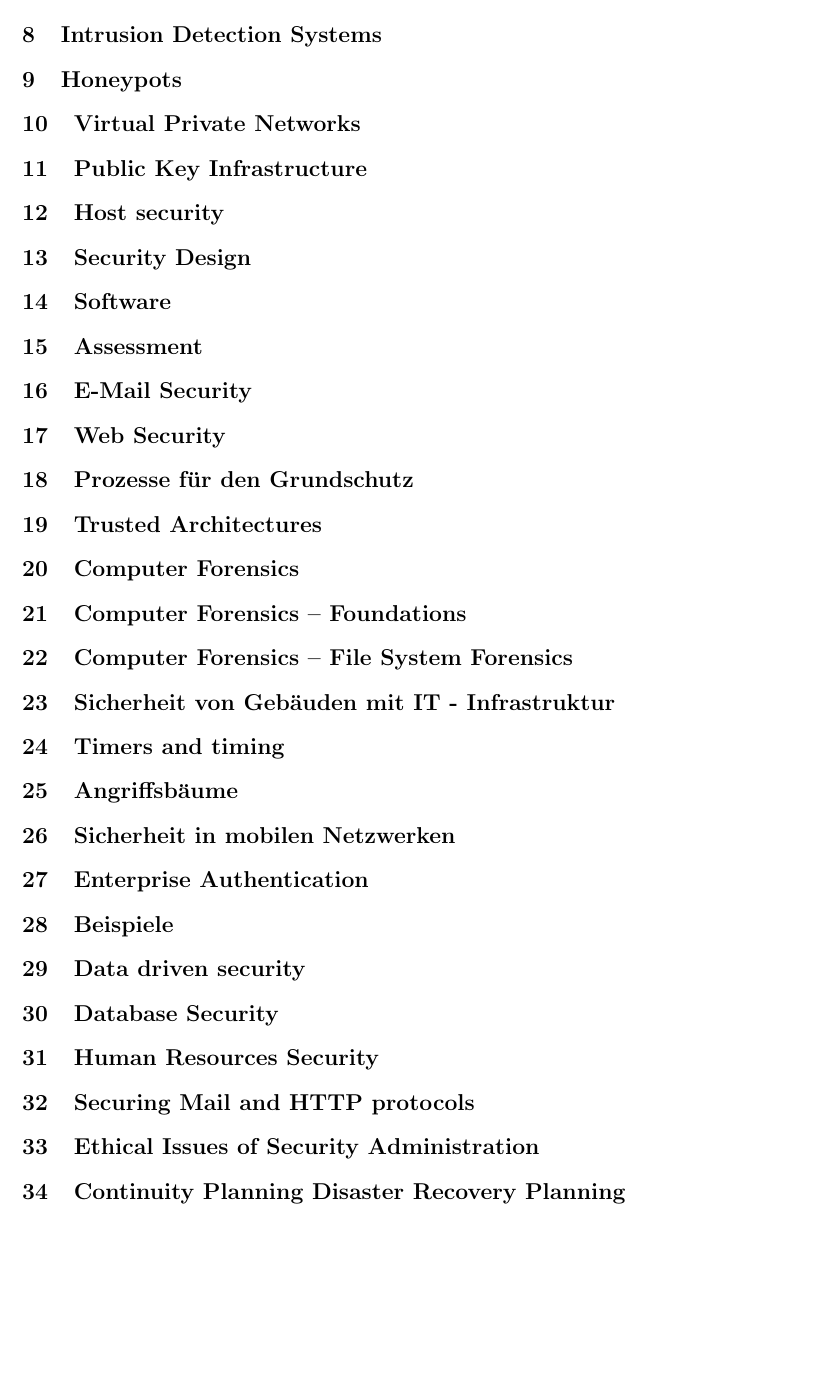
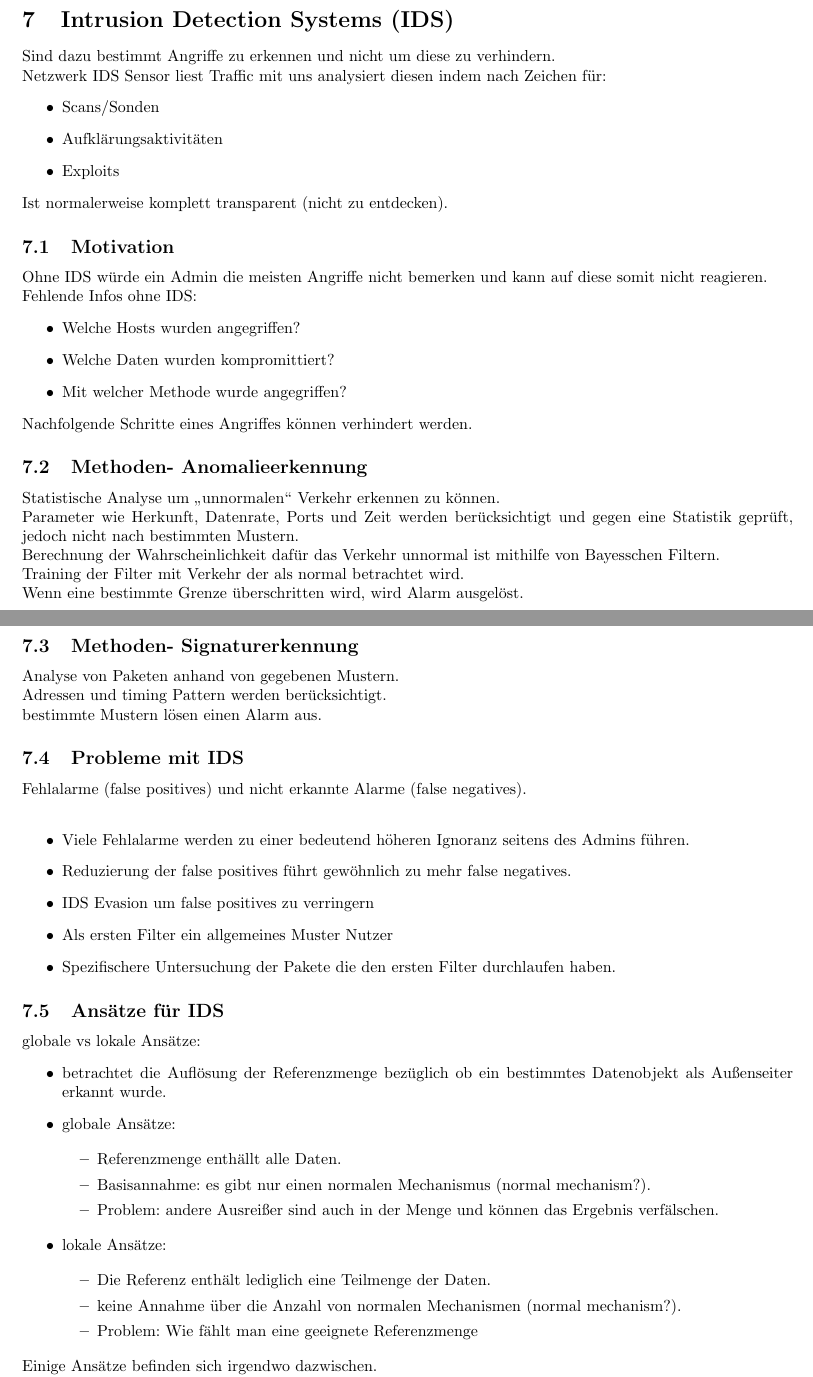
Before and after one commit to ZusammenfassungenBaMaUniHro/Netzbasierte-Anwendungen-und-Dienste, a LaTeX document (nass.tex): part of page 12 of 12 before the commit and two parts of pages 9 and 10 of 11 after it, the two joined at a grey line, cut so that both start at the same text, the shorter picture padded with empty space. Compiled offline with pdfLaTeX.

Commit message:
new Order VL 7 (almost ready)

```diff
--- a/nass.tex
+++ b/nass.tex
@@ -447,15 +447,66 @@ Versuchen ein Sicherheitsbewusstsein im Betrieb zu etablieren.\\
 Wissen verbreiten, aber vorsichtig und sensibel.
 
 
-\section{Routers}
-%060_Routers.pdf
-
-\section{Intrusion Detection Systems}
-%070_IDS.pdf
+\section{Intrusion Detection Systems (IDS)}
 %070_Intrusion_Detection_Systems.pdf
 
-\section{Honeypots}
-%075_Honeypots.pdf
+Sind dazu bestimmt Angriffe zu erkennen und nicht um diese zu verhindern.\\
+Netzwerk IDS Sensor liest Traffic mit uns analysiert diesen indem nach Zeichen für:
+\begin{itemize}
+	\item Scans/Sonden
+    \item Aufklärungsaktivitäten
+    \item Exploits
+\end{itemize}
+Ist normalerweise komplett transparent (nicht zu entdecken).
+\subsection{Motivation}
+Ohne IDS würde ein Admin die meisten Angriffe nicht bemerken und kann auf diese somit nicht reagieren.\\
+Fehlende Infos ohne IDS:
+\begin{itemize}
+	\item Welche Hosts wurden angegriffen?
+    \item Welche Daten wurden kompromittiert?
+    \item Mit welcher Methode wurde angegriffen?
+\end{itemize}
+Nachfolgende Schritte eines Angriffes können verhindert werden.
+\subsection{Methoden- Anomalieerkennung}
+Statistische Analyse um "`unnormalen"' Verkehr erkennen zu können.\\
+Parameter wie Herkunft, Datenrate, Ports und Zeit werden berücksichtigt und gegen eine Statistik geprüft, jedoch nicht nach bestimmten Mustern.\\
+Berechnung der Wahrscheinlichkeit dafür das Verkehr unnormal ist mithilfe von Bayesschen Filtern.\\
+Training der Filter mit Verkehr der als normal betrachtet wird.\\
+Wenn eine bestimmte Grenze überschritten wird, wird Alarm ausgelöst.\\
 
-\section{Virtual Private Networks}
-%080_VPN.pdf
+\subsection{Methoden- Signaturerkennung}
+Analyse von Paketen anhand von gegebenen Mustern.\\
+Adressen und timing Pattern werden berücksichtigt.\\
+bestimmte Mustern lösen einen Alarm aus.
+
+\subsection{Probleme mit IDS}
+Fehlalarme (false positives) und nicht erkannte Alarme (false negatives).\\
+\begin{itemize}
+	\item Viele Fehlalarme werden zu einer bedeutend höheren Ignoranz seitens des Admins führen.
+    \item Reduzierung der false positives führt gewöhnlich zu mehr false negatives.
+    \item IDS Evasion um false positives zu verringern
+    \item Als ersten Filter ein allgemeines Muster Nutzer
+    \item Spezifischere Untersuchung der Pakete die den ersten Filter durchlaufen haben.
+\end{itemize}
+\subsection{Ansätze für IDS}
+globale vs lokale Ansätze:
+\begin{itemize}
+	\item betrachtet die Auflösung der Referenzmenge bezüglich ob ein bestimmtes Datenobjekt als Außenseiter erkannt wurde.
+    \item globale Ansätze:
+
+    \begin{itemize}
+        \item Referenzmenge enthällt alle Daten.
+        \item Basisannahme: es gibt nur einen normalen Mechanismus (normal mechanism?).
+        \item Problem: andere Ausreißer sind auch in der Menge und können das Ergebnis verfälschen.
+    \end{itemize}
+    \item lokale Ansätze:
+
+    \begin{itemize}
+        \item Die Referenz enthält lediglich eine Teilmenge der Daten.
+        \item keine Annahme über die Anzahl von normalen Mechanismen (normal mechanism?).
+        \item Problem: Wie fählt man eine geeignete Referenzmenge
+    \end{itemize}
+\end{itemize}
+Einige Ansätze befinden sich irgendwo dazwischen.\\
+Die Auflösung der Referenzmenge kann automatisch oder durch eine Nutzereingabe verändert werden.
+\subsection{Statistische Tests}
@@ -461,0 +530 @@ Wissen verbreiten, aber vorsichtig und sensibel.
+    \item Ausreißer sind Objekte in äußeren Schichten.
@@ -465,96 +540,16 @@ Wissen verbreiten, aber vorsichtig und sensibel.
 %100_PKI.pdf
 
-\section{Host security}
-%100_Host_Security.pdf
-
-\section{Security Design}
-%110_Security_Design.pdf
-
-\section{Software}
-%120_Software.pdf
-
-\section{Assessment}
-%130_Assessment.pdf
-
-\section{E-Mail Security}
-%140_E-Mails.pdf
-
-\section{Web Security}
-%160_Webserver.pdf
-
-\section{Prozesse für den Grundschutz}
-%165_Grundschutz.pdf
-
-\section{Trusted Architectures}
-%170_Trusted_Architectures.pdf
-
-\section{Computer Forensics}
-%175_Computer_Forensics.pdf
-
-\section{Computer Forensics – Foundations}
-%176_Forensics_-_Foundations.pdf
-
-\section{Computer Forensics – File System Forensics}
-%177_File_System_Forensics.pdf
-
-\section{Sicherheit von Gebäuden mit IT - Infrastruktur}
-%178_Geb_udesicherheit.pdf
-
-\section{Timers and timing}
-%190_Timing.pdf
-
-\section{Angriffsbäume}
-%200_Attack_trees.pdf
-
-\section{Sicherheit in mobilen Netzwerken}
-%201_Mobile_Networks.pdf
-
 \section{Enterprise Authentication}
-%202_Enterprise_Auth.pdf
 %110_Enterprise_Authentication.pdf
 
-\section{Beispiele}
-%220_Examples.pdf
-
-\section{Data driven security}
-%230_Vorlesung_Data_driven_security.pdf
-
-\section{Database Security}
-%240_Database_Security.pdf
-
-\section{Human Resources Security}
-%250_Human_resources_security.pdf
-
-\section{Securing Mail and HTTP protocols}
-%260_Securing_Mail_and_HTTP.pdf
-
-\section{Ethical Issues of Security Administration}
-%270_Ethical_Issues.pdf
-
-\section{Continuity Planning Disaster Recovery Planning}
-%280_Continuity_Planning.pdf
-
-\section{Advanced Crypto Algorithms}
-%290_Advanced_Algorithms.pdf
-
-\section{Cloud Security Challenges}
-%300_Cloud_Security.pdf
-
-\section{The role of policies in computer security}
-%060_Policies.pdf
-
-\section{Honeypots and tarpits in network security}
-%080_Honeypots_and_Tarpits.pdf
-
-\section{Securing hosts and appliances}
+\section{Securing Hosts and Appliances}
 %120_Securing_hosts_and_appliances.pdf
 
-\section{Organizational Aspects of Cyber Defense}
+\section{Organisational Aspects}
 %130_Organisational_Aspects.pdf
 
 \section{Computer Forensics}
 %140_Computer_Forensics.pdf
 
 
-
 \end{document}
```
Also changed, not shown: nass.pdf, nass.tex (29 more changed lines).
